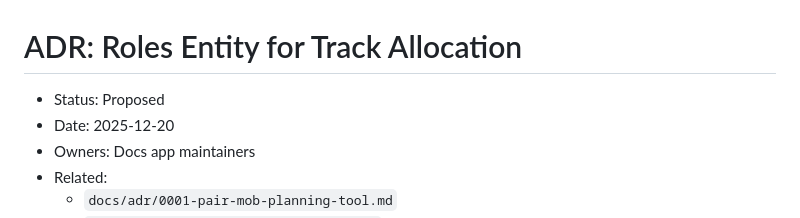
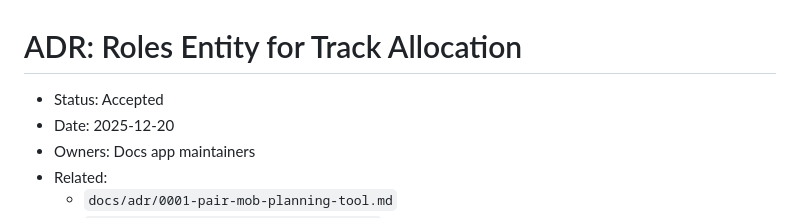
Before and after one commit to jaresty/mobbist, a Markdown page: docs/adr/0004-roles-entity.md, the part around the change. GitHub-like rendering.

```diff
--- a/docs/adr/0004-roles-entity.md
+++ b/docs/adr/0004-roles-entity.md
@@ -1,6 +1,6 @@
 # ADR: Roles Entity for Track Allocation
 
-- Status: Proposed
+- Status: Accepted
 - Date: 2025-12-20
 - Owners: Docs app maintainers
 - Related:
```
Also changed, not shown: docs/adr/0001-pair-mob-planning-tool.md (+1 -1 lines).
